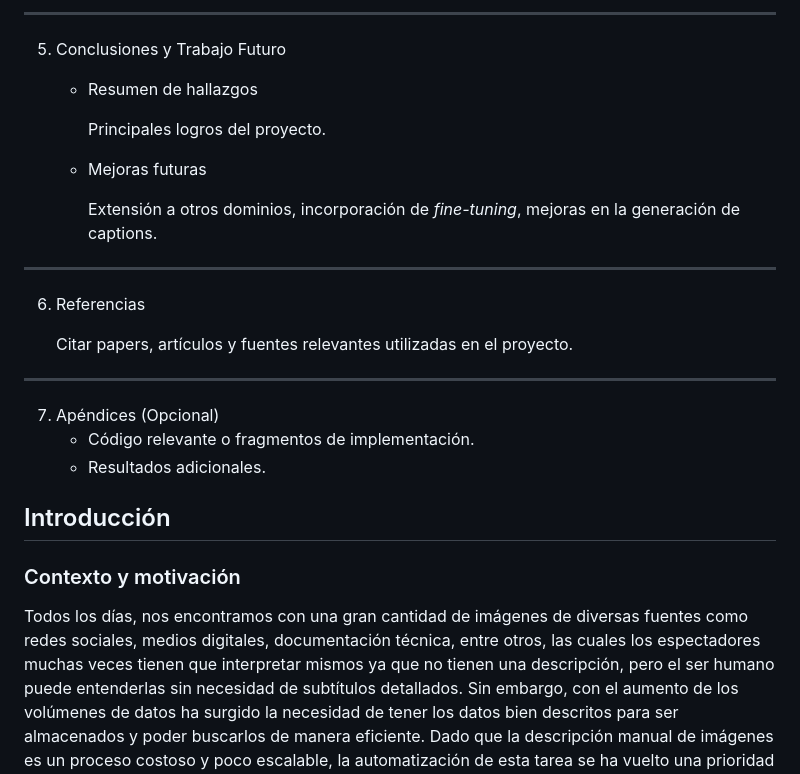
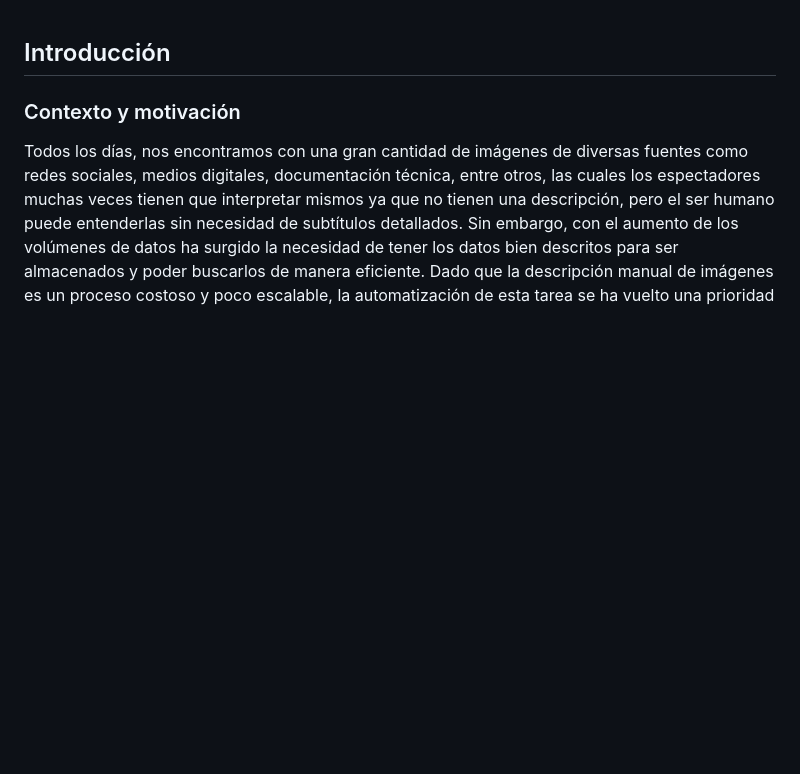
Before and after one commit to anuno61044/colecci-n_revista_social_ML, a Markdown page: report/report.md, the part around one of its changes. GitHub-like rendering; blank space fills up the shorter version.

```diff
--- a/report/report.md
+++ b/report/report.md
@@ -65,28 +1,3 @@
----
-
-5. Conclusiones y Trabajo Futuro
-    - Resumen de hallazgos
-
-        Principales logros del proyecto.
-
-    - Mejoras futuras
-
-        Extensión a otros dominios, incorporación de *fine-tuning*, mejoras en la generación de captions.
-
----
-
-6. Referencias
-
-    Citar papers, artículos y fuentes relevantes utilizadas en el proyecto.
-
----
-
-7. Apéndices (Opcional)
-    - Código relevante o fragmentos de implementación.
-    - Resultados adicionales.
-
-
-
 ## Introducción
 
 ### Contexto y motivación
```
Also changed, not shown: other parts of report/report.md (+0 -64 lines).
